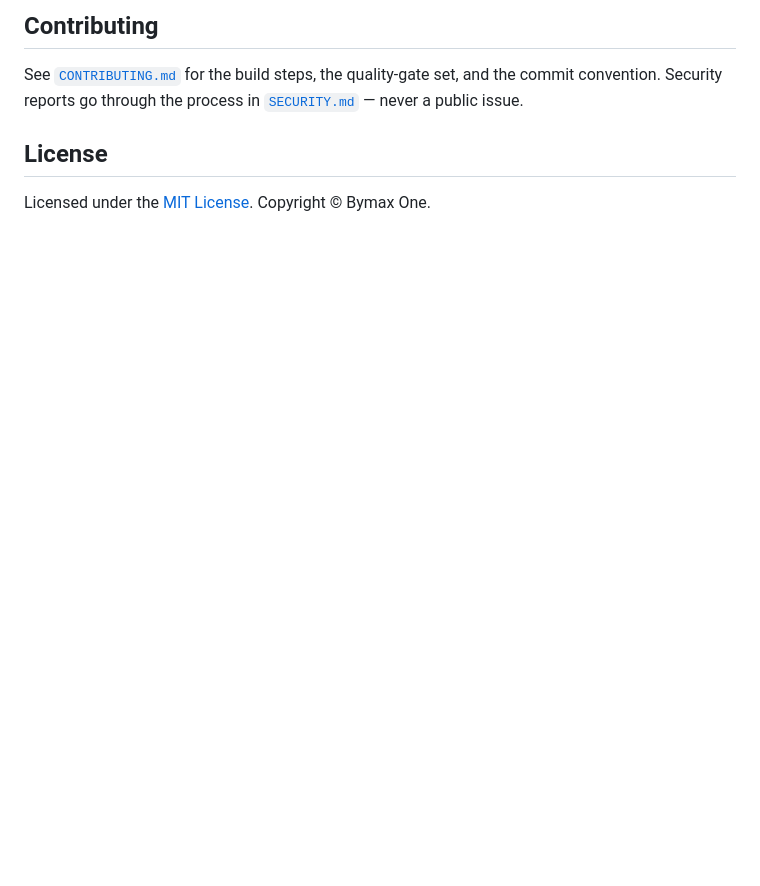
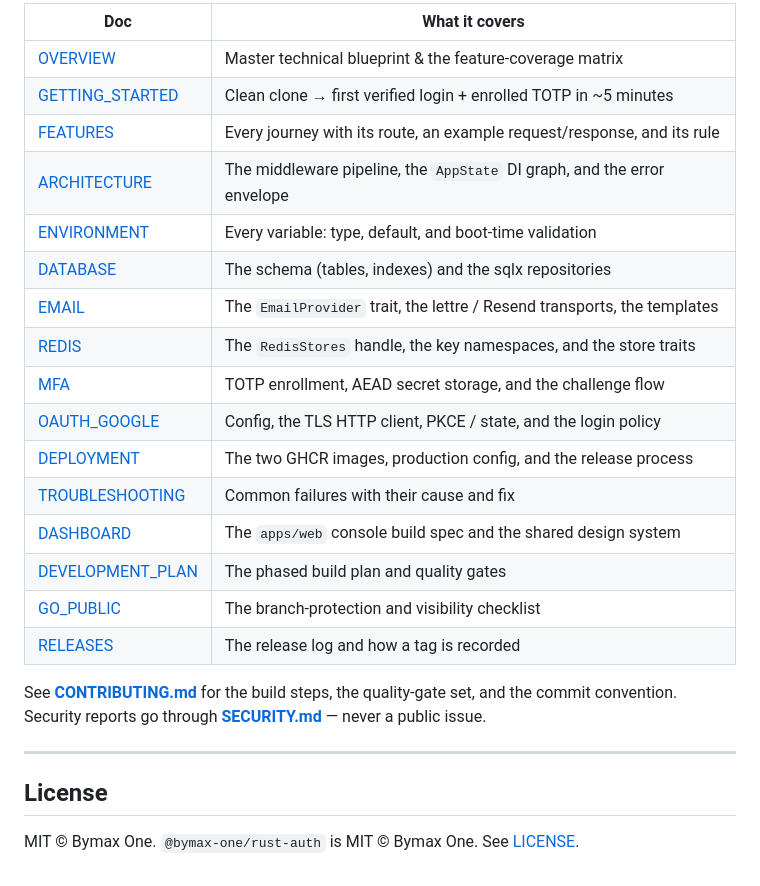
Before and after one commit to bymaxone/rust-auth-example, a Markdown page: README.md, the part around one of its changes. GitHub-like rendering; blank space fills up the shorter version.

```diff
--- a/README.md
+++ b/README.md
@@ -107,10 +156,28 @@ export to a demonstrated journey.
 
-## Contributing
+| Doc                                          | What it covers                                                           |
+| -------------------------------------------- | ------------------------------------------------------------------------ |
+| [OVERVIEW](docs/OVERVIEW.md)                 | Master technical blueprint & the feature-coverage matrix                 |
+| [GETTING_STARTED](docs/GETTING_STARTED.md)   | Clean clone → first verified login + enrolled TOTP in ~5 minutes         |
+| [FEATURES](docs/FEATURES.md)                 | Every journey with its route, an example request/response, and its rule  |
+| [ARCHITECTURE](docs/ARCHITECTURE.md)         | The middleware pipeline, the `AppState` DI graph, and the error envelope |
+| [ENVIRONMENT](docs/ENVIRONMENT.md)           | Every variable: type, default, and boot-time validation                  |
+| [DATABASE](docs/DATABASE.md)                 | The schema (tables, indexes) and the sqlx repositories                   |
+| [EMAIL](docs/EMAIL.md)                       | The `EmailProvider` trait, the lettre / Resend transports, the templates |
+| [REDIS](docs/REDIS.md)                       | The `RedisStores` handle, the key namespaces, and the store traits       |
+| [MFA](docs/MFA.md)                           | TOTP enrollment, AEAD secret storage, and the challenge flow             |
+| [OAUTH_GOOGLE](docs/OAUTH_GOOGLE.md)         | Config, the TLS HTTP client, PKCE / state, and the login policy          |
+| [DEPLOYMENT](docs/DEPLOYMENT.md)             | The two GHCR images, production config, and the release process          |
+| [TROUBLESHOOTING](docs/TROUBLESHOOTING.md)   | Common failures with their cause and fix                                 |
+| [DASHBOARD](docs/DASHBOARD.md)               | The `apps/web` console build spec and the shared design system           |
+| [DEVELOPMENT_PLAN](docs/DEVELOPMENT_PLAN.md) | The phased build plan and quality gates                                  |
+| [GO_PUBLIC](docs/GO_PUBLIC.md)               | The branch-protection and visibility checklist                           |
+| [RELEASES](docs/RELEASES.md)                 | The release log and how a tag is recorded                                |
 
-See [`CONTRIBUTING.md`](./CONTRIBUTING.md) for the build steps, the quality-gate
-set, and the commit convention. Security reports go through the process in
-[`SECURITY.md`](./SECURITY.md) — never a public issue.
+See **[CONTRIBUTING.md](CONTRIBUTING.md)** for the build steps, the quality-gate set, and the commit
+convention. Security reports go through **[SECURITY.md](SECURITY.md)** — never a public issue.
+
+---
 
 ## License
 
-Licensed under the [MIT License](./LICENSE). Copyright © Bymax One.
+MIT © Bymax One. `@bymax-one/rust-auth` is MIT © Bymax One. See [LICENSE](LICENSE).
```
Also changed, not shown: other parts of README.md (+116 -67 lines).
